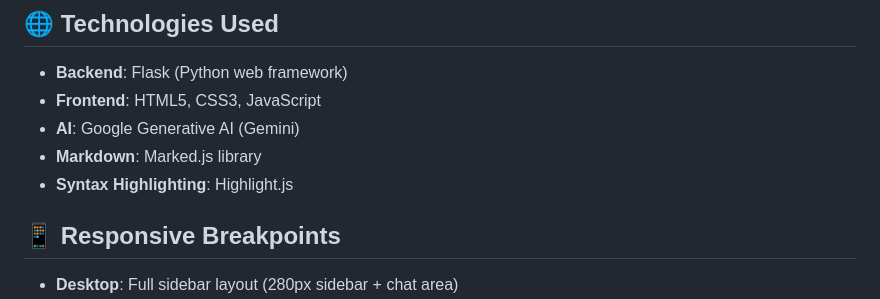
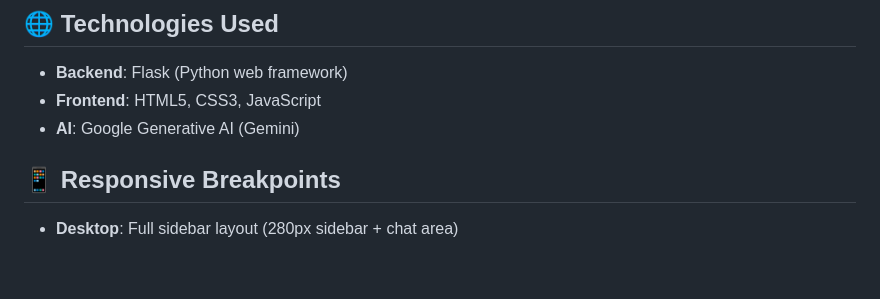
Before and after one commit to premwizard/Mangrove-Hub-Chatter-Box, a Markdown page: README.md, the part around the change. Drawn GitHub-style; blank space fills up the shorter version.

Commit message:
first commit
Removed Marked.js and Highlight.js from the tech stack.

```diff
--- a/README.md
+++ b/README.md
@@ -148,8 +148,6 @@ Edit `app.py` to customize:
 - **Backend**: Flask (Python web framework)
 - **Frontend**: HTML5, CSS3, JavaScript
 - **AI**: Google Generative AI (Gemini)
-- **Markdown**: Marked.js library
-- **Syntax Highlighting**: Highlight.js
 
 ## 📱 Responsive Breakpoints
 
```
